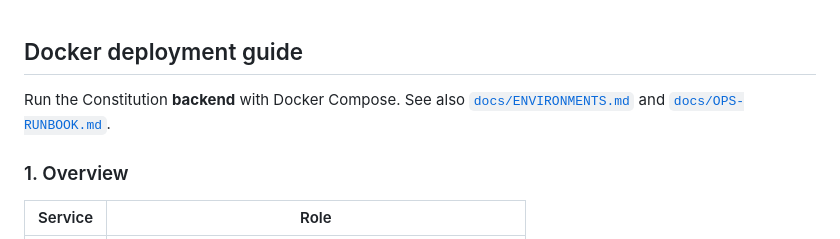
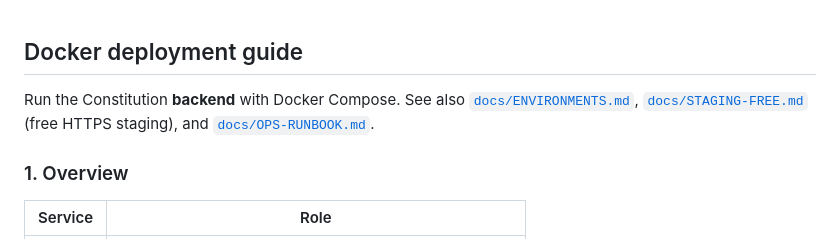
Before and after one commit to joshbrende/Constitution, a Markdown page: DOCKER.md, the part around the change. Drawn GitHub-style.

```diff
--- a/DOCKER.md
+++ b/DOCKER.md
@@ -1,6 +1,6 @@
 ## Docker deployment guide
 
-Run the Constitution **backend** with Docker Compose. See also [`docs/ENVIRONMENTS.md`](docs/ENVIRONMENTS.md) and [`docs/OPS-RUNBOOK.md`](docs/OPS-RUNBOOK.md).
+Run the Constitution **backend** with Docker Compose. See also [`docs/ENVIRONMENTS.md`](docs/ENVIRONMENTS.md), [`docs/STAGING-FREE.md`](docs/STAGING-FREE.md) (free HTTPS staging), and [`docs/OPS-RUNBOOK.md`](docs/OPS-RUNBOOK.md).
 
 ### 1. Overview
 
```
Also changed, not shown: docs/ENVIRONMENTS.md (+2 -0 lines), docs/STAGING-FREE.md (added, +344 -0 lines).
